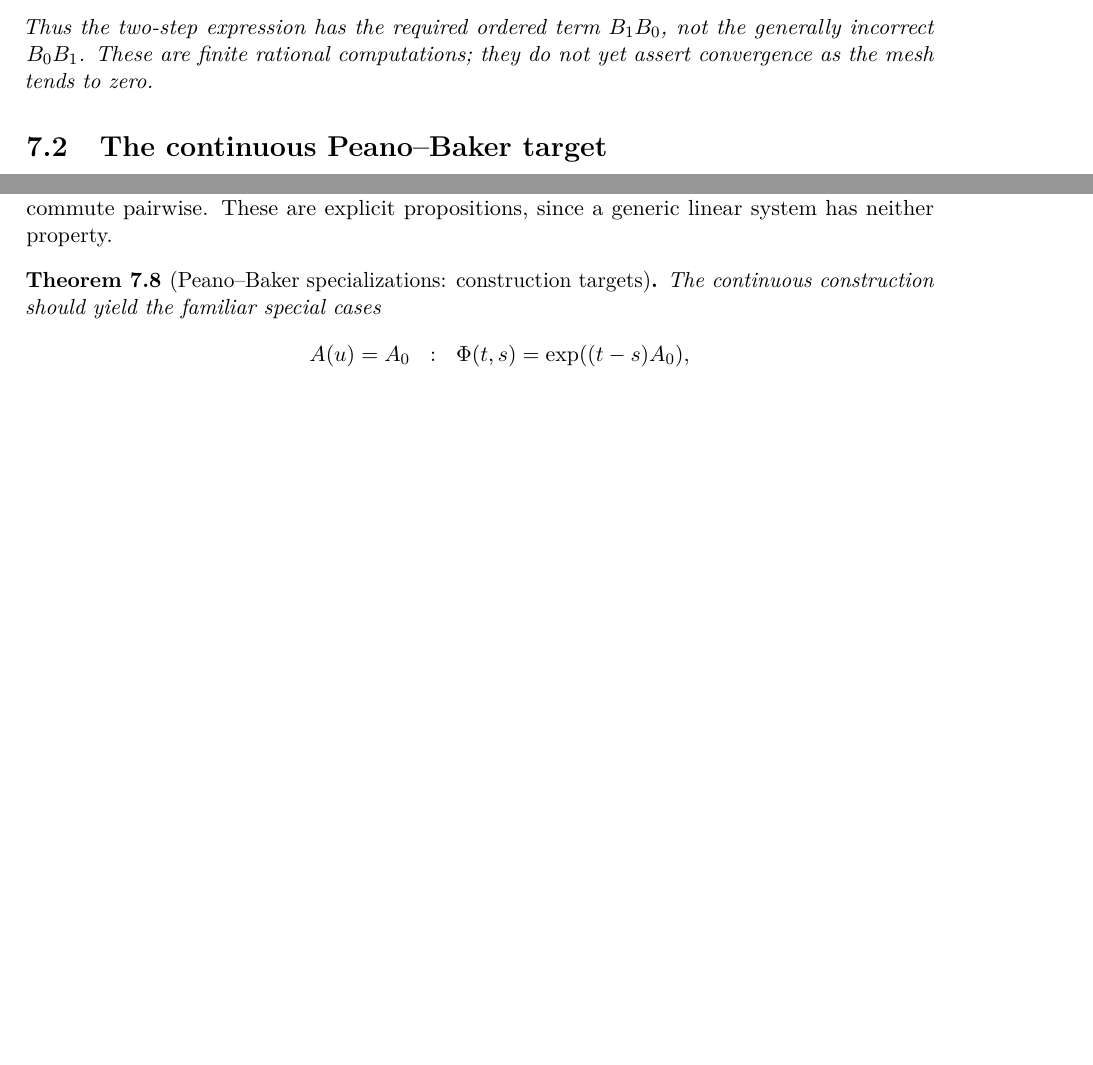
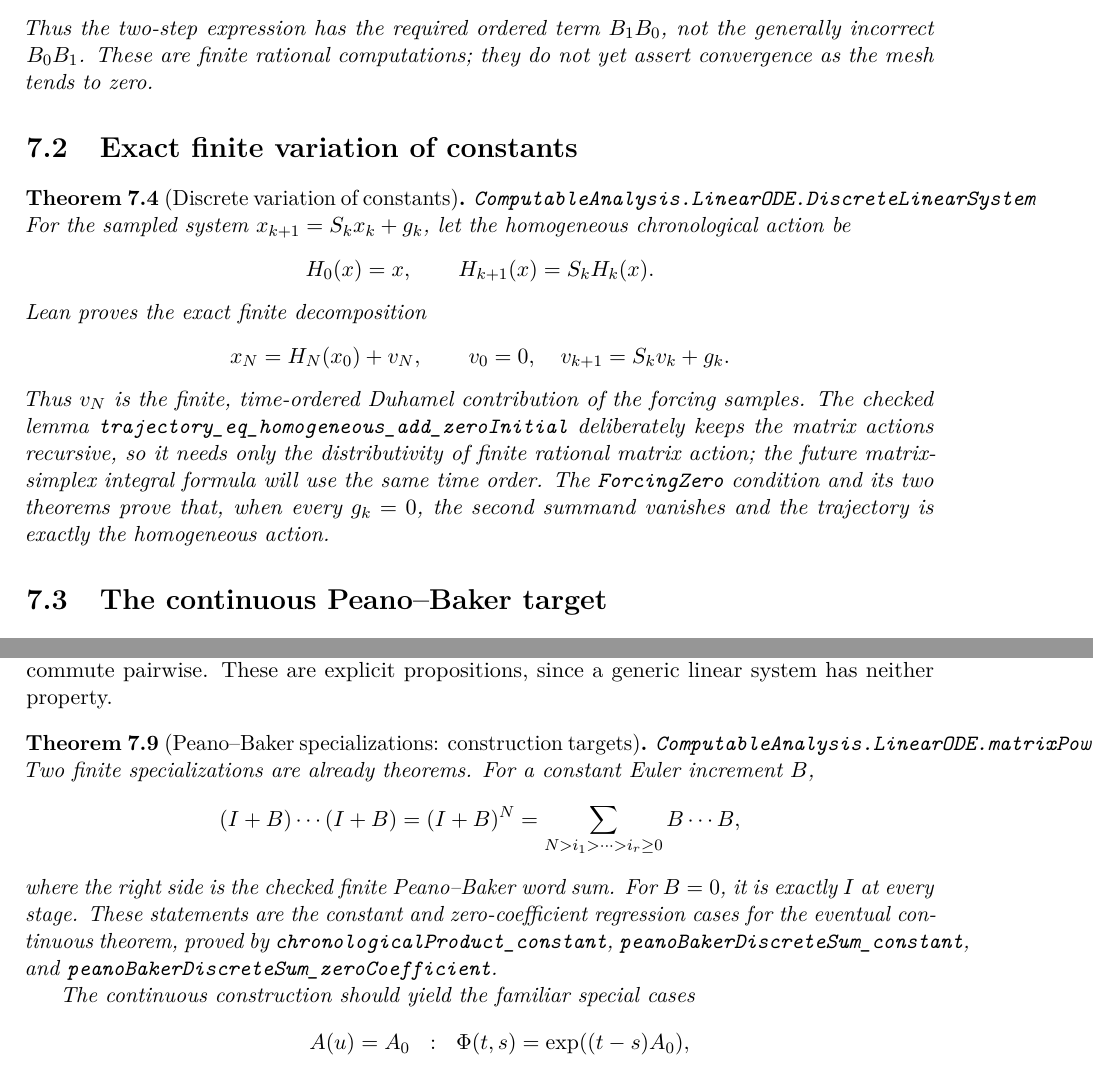
Before and after one commit to liuyao12/computable-analysis, a LaTeX thesis (blueprint/src/web.tex, which reads blueprint/src/09-differential-equations.tex): two parts of pages 75 and 76 of 97 before the commit and two parts of pages 75 and 76 of 98 after it, joined at a grey line, cut so that both start at the same text, the shorter picture padded with empty space. Compiled offline with pdfLaTeX.

Commit message:
Extend finite Peano-Baker special cases

```diff
--- a/blueprint/src/09-differential-equations.tex
+++ b/blueprint/src/09-differential-equations.tex
@@ -80,6 +81,32 @@ Its first three word lists are
 Thus the two-step expression has the required ordered term \(B_1B_0\), not
 the generally incorrect \(B_0B_1\). These are finite rational computations;
 they do not yet assert convergence as the mesh tends to zero.
+\end{theorem}
+
+\section{Exact finite variation of constants}
+
+\begin{theorem}[Discrete variation of constants]
+\label{thm:discrete-variation-of-constants}
+\lean{ComputableAnalysis.LinearODE.DiscreteLinearSystem}
+\uses{def:rational-linear-system}
+\leanok
+For the sampled system \(x_{k+1}=S_kx_k+g_k\), let the homogeneous
+chronological action be
+\[
+ H_0(x)=x,\qquad H_{k+1}(x)=S_kH_k(x).
+\]
+Lean proves the exact finite decomposition
+\[
+ x_N=H_N(x_0)+v_N,\qquad
+ v_0=0,\quad v_{k+1}=S_kv_k+g_k.
+\]
+Thus \(v_N\) is the finite, time-ordered Duhamel contribution of the forcing
+samples. The checked lemma \code{trajectory\_eq\_homogeneous\_add\_zeroInitial}
+deliberately keeps the matrix actions recursive, so it needs only the
+distributivity of finite rational matrix action; the future matrix-simplex
+integral formula will use the same time order. The \code{ForcingZero} condition
+and its two theorems prove that, when every \(g_k=0\), the second summand
+vanishes and the trajectory is exactly the homogeneous action.
 \end{theorem}
 
 \section{The continuous Peano--Baker target}
@@ -150,7 +177,22 @@ since a generic linear system has neither property.
 
 \begin{theorem}[Peano--Baker specializations: construction targets]
 \label{thm:peano-baker-specializations}
+\lean{ComputableAnalysis.LinearODE.matrixPow}
 \uses{thm:peano-baker-state-transition,def:constant-commuting-samples}
+\leanok
+Two finite specializations are already theorems. For a constant Euler
+increment \(B\),
+\[
+ (I+B)\cdots(I+B)=(I+B)^N
+   =\sum_{N>i_1>\cdots>i_r\ge0}B\cdots B,
+\]
+where the right side is the checked finite Peano--Baker word sum. For
+\(B=0\), it is exactly \(I\) at every stage. These statements are the
+constant and zero-coefficient regression cases for the eventual continuous
+theorem, proved by \code{chronologicalProduct\_constant},
+\code{peanoBakerDiscreteSum\_constant}, and
+\code{peanoBakerDiscreteSum\_zeroCoefficient}.
+
 The continuous construction should yield the familiar special cases
 \[
  \begin{array}{rcl}
```
Also changed, not shown: GOALS.md (+8 -0 lines), README.md, blueprint/src/09-differential-equations.tex (1 more changed lines), 2 other files.
